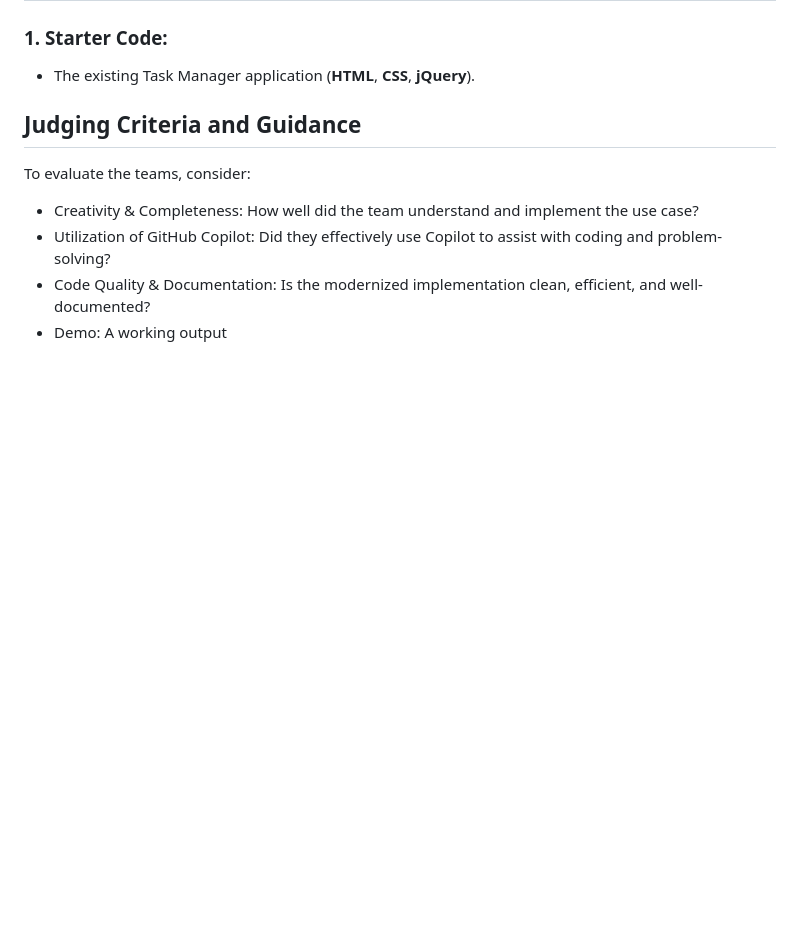
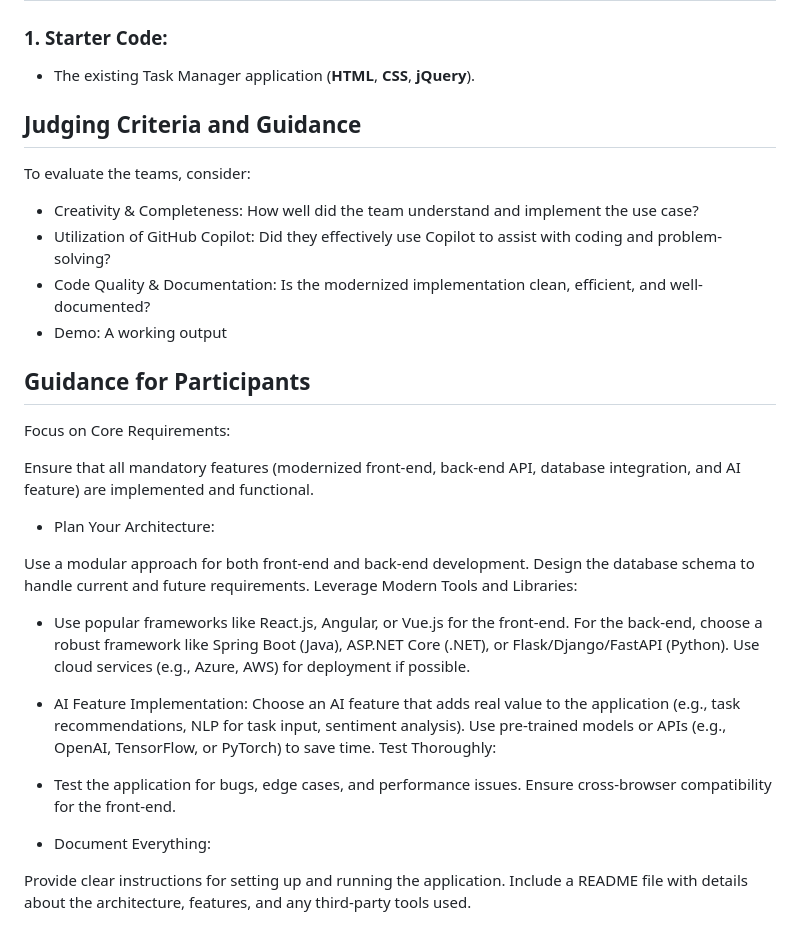
Before and after one commit to umaranit/TaskManager, a Markdown page: README.md, the part around the change. Rendered like a GitHub page; blank space fills up the shorter version.

```diff
--- a/README.md
+++ b/README.md
@@ -82,3 +82,30 @@ To evaluate the teams, consider:
 -	Utilization of GitHub Copilot: Did they effectively use Copilot to assist with coding and problem-solving?
 -	Code Quality & Documentation: Is the modernized implementation clean, efficient, and well-documented?
 -	Demo: A working output
+
+## Guidance for Participants
+Focus on Core Requirements:
+
+Ensure that all mandatory features (modernized front-end, back-end API, database integration, and AI feature) are implemented and functional.
+- Plan Your Architecture:
+
+Use a modular approach for both front-end and back-end development.
+Design the database schema to handle current and future requirements.
+Leverage Modern Tools and Libraries:
+
+- Use popular frameworks like React.js, Angular, or Vue.js for the front-end.
+For the back-end, choose a robust framework like Spring Boot (Java), ASP.NET Core (.NET), or Flask/Django/FastAPI (Python).
+Use cloud services (e.g., Azure, AWS) for deployment if possible.
+
+- AI Feature Implementation:
+Choose an AI feature that adds real value to the application (e.g., task recommendations, NLP for task input, sentiment analysis).
+Use pre-trained models or APIs (e.g., OpenAI, TensorFlow, or PyTorch) to save time.
+Test Thoroughly:
+
+- Test the application for bugs, edge cases, and performance issues.
+Ensure cross-browser compatibility for the front-end.
+
+- Document Everything:
+
+Provide clear instructions for setting up and running the application.
+Include a README file with details about the architecture, features, and any third-party tools used.
```
